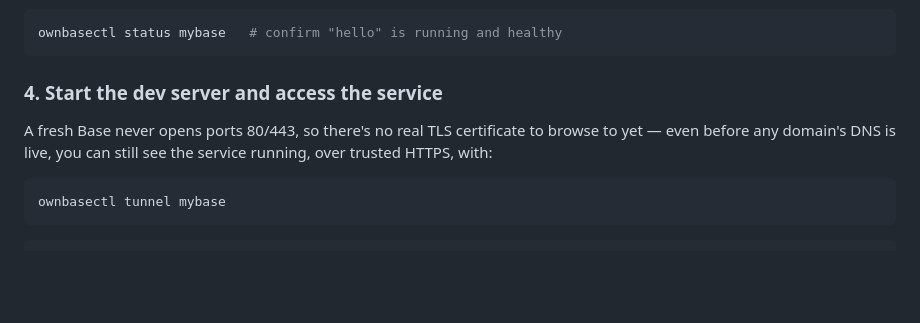
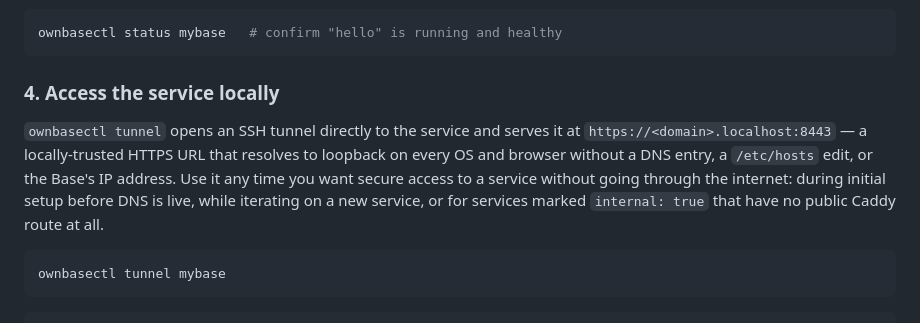
Before and after one commit to ownbase-ai/ownbase, a Markdown page: README.md, the part around the change. Rendered like a GitHub page; blank space fills up the shorter version.

Commit message:
docs(readme): rewrite tunnel section intro to reflect its full scope

````diff
--- a/README.md
+++ b/README.md
@@ -66,9 +66,9 @@ ownbasectl service add mybase hello \
 ownbasectl status mybase   # confirm "hello" is running and healthy
 ```
 
-### 4. Start the dev server and access the service
+### 4. Access the service locally
 
-A fresh Base never opens ports 80/443, so there's no real TLS certificate to browse to yet — even before any domain's DNS is live, you can still see the service running, over trusted HTTPS, with:
+`ownbasectl tunnel` opens an SSH tunnel directly to the service and serves it at `https://<domain>.localhost:8443` — a locally-trusted HTTPS URL that resolves to loopback on every OS and browser without a DNS entry, a `/etc/hosts` edit, or the Base's IP address. Use it any time you want secure access to a service without going through the internet: during initial setup before DNS is live, while iterating on a new service, or for services marked `internal: true` that have no public Caddy route at all.
 
 ```bash
 ownbasectl tunnel mybase
````
